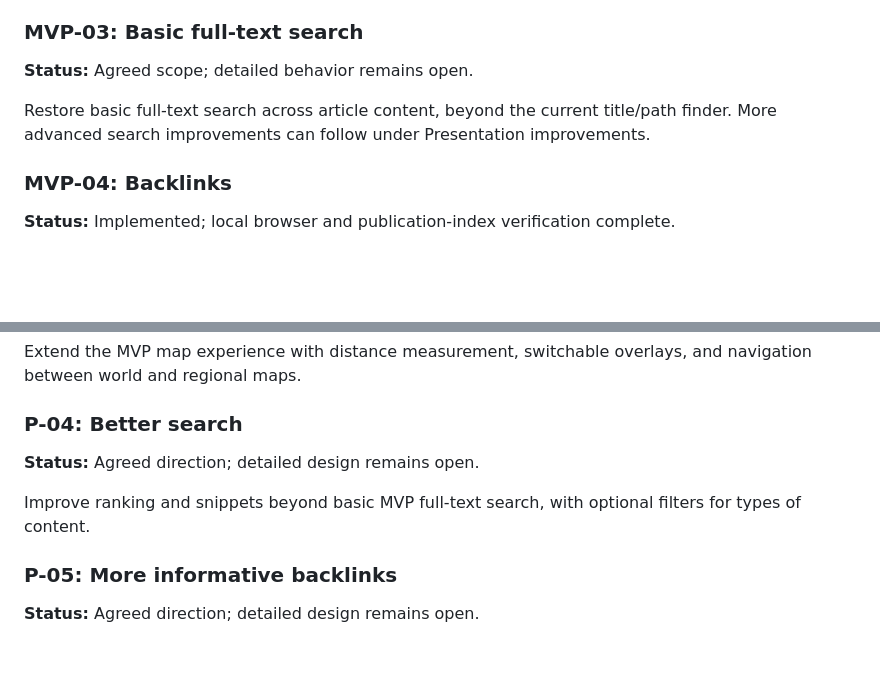
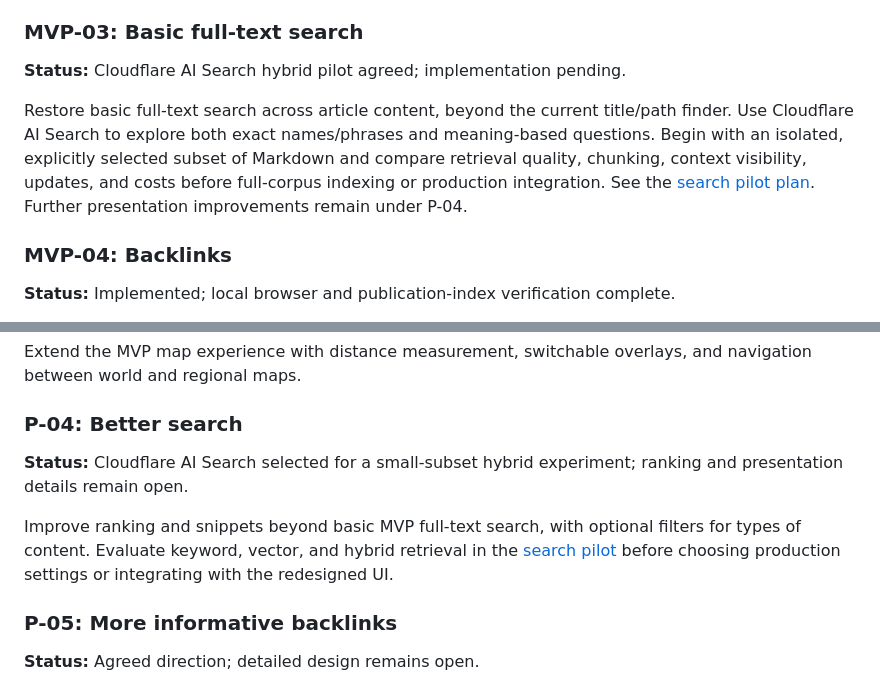
Before and after one commit to msackton/taelgarverse-core, a Markdown page: docs/roadmap.md, 2 parts joined by grey strips. Drawn GitHub-style; blank space fills up the shorter version.

Commit message:
docs: plan a small Cloudflare AI Search pilot

```diff
--- a/docs/roadmap.md
+++ b/docs/roadmap.md
@@ -58,11 +58,15 @@ links remains unspecified.
 
 ### MVP-03: Basic full-text search
 
-**Status:** Agreed scope; detailed behavior remains open.
+**Status:** Cloudflare AI Search hybrid pilot agreed; implementation pending.
 
 Restore basic full-text search across article content, beyond the current
-title/path finder. More advanced search improvements can follow under
-Presentation improvements.
+title/path finder. Use Cloudflare AI Search to explore both exact names/phrases
+and meaning-based questions. Begin with an isolated, explicitly selected subset
+of Markdown and compare retrieval quality, chunking, context visibility, updates,
+and costs before full-corpus indexing or production integration. See the
+[search pilot plan](search-pilot.md). Further presentation improvements remain
+under P-04.
 
 ### MVP-04: Backlinks
 
@@ -285,10 +289,13 @@ and navigation between world and regional maps.
 
 ### P-04: Better search
 
-**Status:** Agreed direction; detailed design remains open.
+**Status:** Cloudflare AI Search selected for a small-subset hybrid experiment;
+ranking and presentation details remain open.
 
 Improve ranking and snippets beyond basic MVP full-text search, with optional
-filters for types of content.
+filters for types of content. Evaluate keyword, vector, and hybrid retrieval in
+the [search pilot](search-pilot.md) before choosing production settings or
+integrating with the redesigned UI.
 
 ### P-05: More informative backlinks
 
```
Also changed, not shown: docs/search-pilot.md (added, +128 -0 lines).
